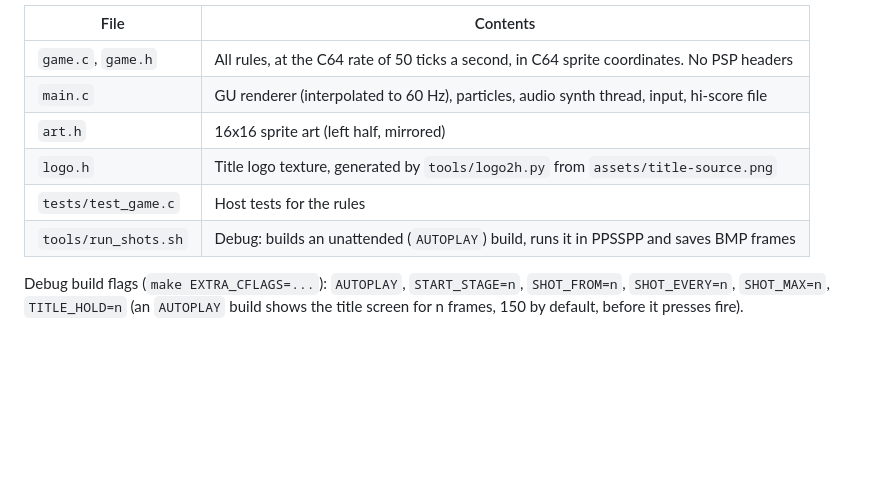
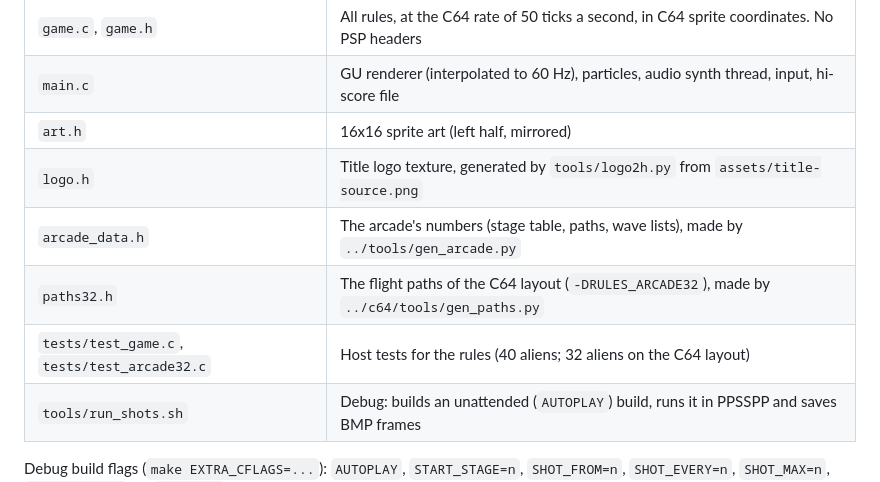
Before and after one commit to Shadester/64galaga, a Markdown page: psp/README.md, the part around the change. GitHub-like rendering; blank space fills up the shorter version.

Commit message:
c64: gameplay GIF with the arcade rules (stage intro, fly-in, dives, tractor beam); psp/README lists arcade_data.h and paths32.h

```diff
--- a/psp/README.md
+++ b/psp/README.md
@@ -55,7 +55,9 @@ The high score is saved to `PSP/SAVEDATA/PSPGALAGA/HISCORE.DAT` on the memory st
 | `main.c` | GU renderer (interpolated to 60 Hz), particles, audio synth thread, input, hi-score file |
 | `art.h` | 16x16 sprite art (left half, mirrored) |
 | `logo.h` | Title logo texture, generated by `tools/logo2h.py` from `assets/title-source.png` |
-| `tests/test_game.c` | Host tests for the rules |
+| `arcade_data.h` | The arcade's numbers (stage table, paths, wave lists), made by `../tools/gen_arcade.py` |
+| `paths32.h` | The flight paths of the C64 layout (`-DRULES_ARCADE32`), made by `../c64/tools/gen_paths.py` |
+| `tests/test_game.c`, `tests/test_arcade32.c` | Host tests for the rules (40 aliens; 32 aliens on the C64 layout) |
 | `tools/run_shots.sh` | Debug: builds an unattended (`AUTOPLAY`) build, runs it in PPSSPP and saves BMP frames |
 
 Debug build flags (`make EXTRA_CFLAGS=...`): `AUTOPLAY`, `START_STAGE=n`,
```
Also changed, not shown: c64/docs/gameplay.gif.
